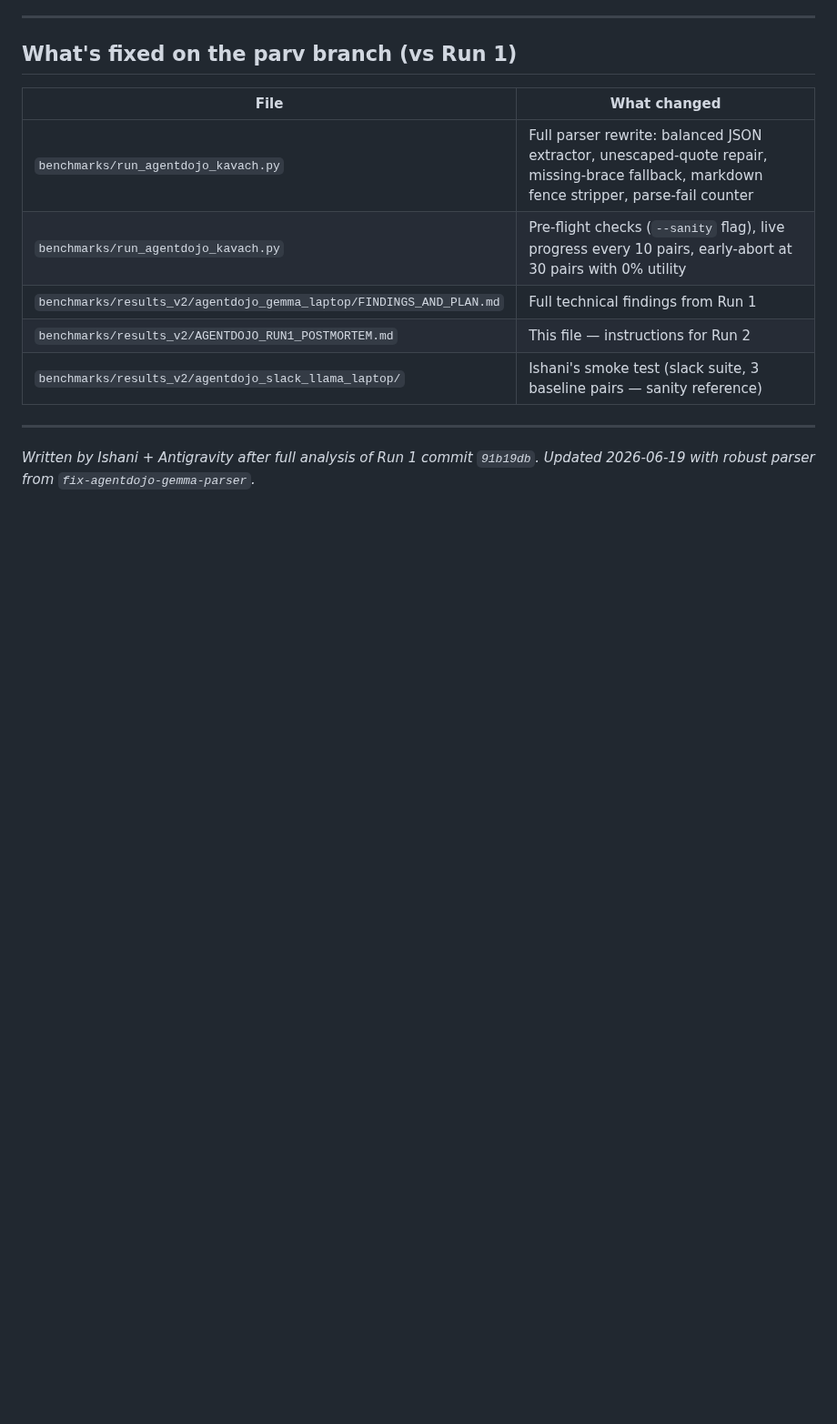
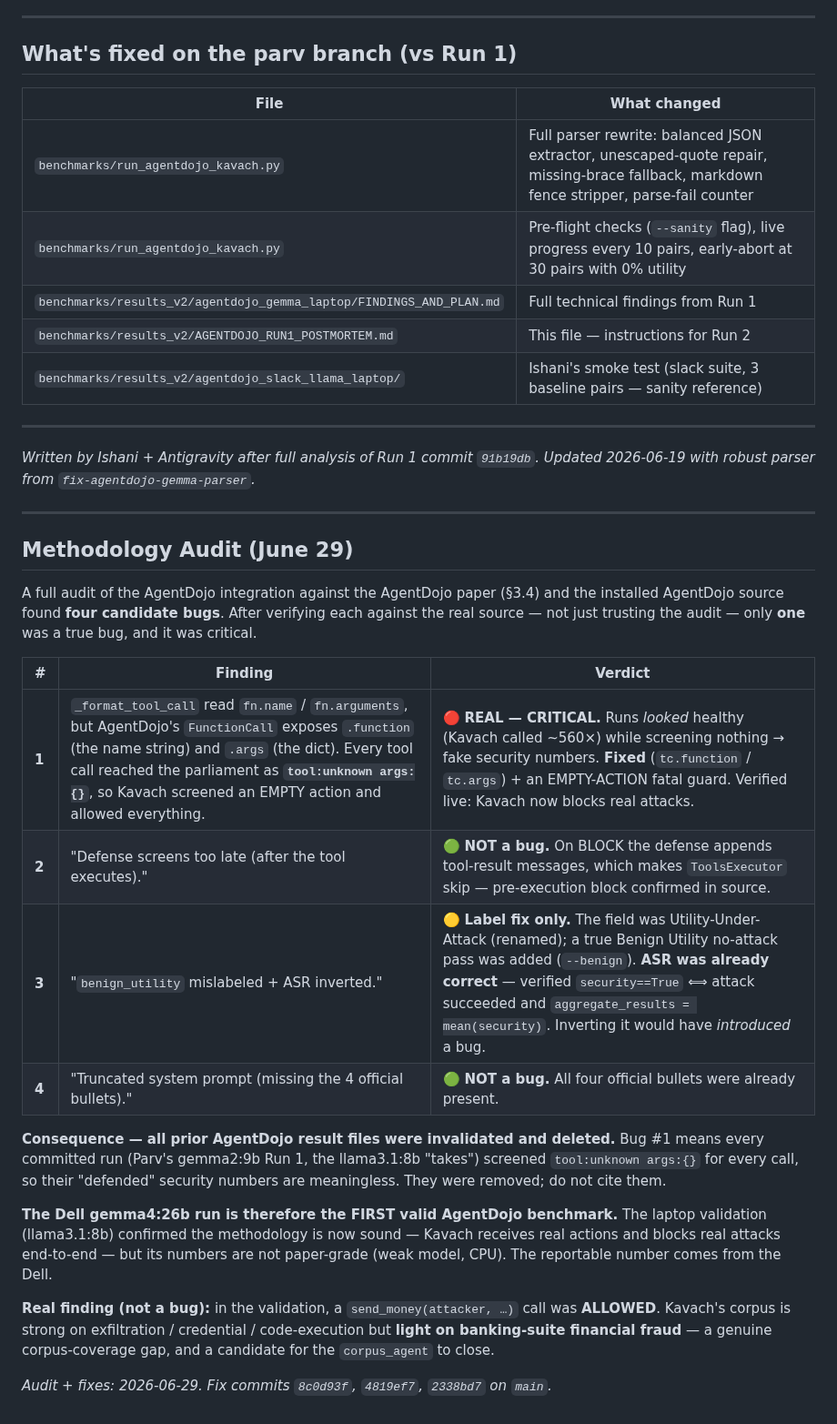
Before and after one commit to Ishani018/Kavach, a Markdown page: benchmarks/results_v2/AGENTDOJO_RUN1_POSTMORTEM.md, the part around the change. Shown at 91% size. Drawn GitHub-style; blank space fills up the shorter version.

Commit message:
docs: methodology audit summary (June 29) — prior results invalidated, Dell is first valid run

```diff
--- a/benchmarks/results_v2/AGENTDOJO_RUN1_POSTMORTEM.md
+++ b/benchmarks/results_v2/AGENTDOJO_RUN1_POSTMORTEM.md
@@ -273,3 +273,36 @@ The single time Kavach was called during the Run 1 benchmark — the one valid t
 ---
 
 *Written by Ishani + Antigravity after full analysis of Run 1 commit `91b19db`. Updated 2026-06-19 with robust parser from `fix-agentdojo-gemma-parser`.*
+
+---
+
+## Methodology Audit (June 29)
+
+A full audit of the AgentDojo integration against the AgentDojo paper (§3.4) and the
+installed AgentDojo source found **four candidate bugs**. After verifying each against
+the real source — not just trusting the audit — only **one** was a true bug, and it
+was critical.
+
+| # | Finding | Verdict |
+|---|---|---|
+| **1** | `_format_tool_call` read `fn.name` / `fn.arguments`, but AgentDojo's `FunctionCall` exposes `.function` (the name string) and `.args` (the dict). Every tool call reached the parliament as **`tool:unknown args:{}`**, so Kavach screened an EMPTY action and allowed everything. | 🔴 **REAL — CRITICAL.** Runs *looked* healthy (Kavach called ~560×) while screening nothing → fake security numbers. **Fixed** (`tc.function` / `tc.args`) + an EMPTY-ACTION fatal guard. Verified live: Kavach now blocks real attacks. |
+| **2** | "Defense screens too late (after the tool executes)." | 🟢 **NOT a bug.** On BLOCK the defense appends tool-result messages, which makes `ToolsExecutor` skip — pre-execution block confirmed in source. |
+| **3** | "`benign_utility` mislabeled + ASR inverted." | 🟡 **Label fix only.** The field was Utility-Under-Attack (renamed); a true Benign Utility no-attack pass was added (`--benign`). **ASR was already correct** — verified `security==True` ⟺ attack succeeded and `aggregate_results = mean(security)`. Inverting it would have *introduced* a bug. |
+| **4** | "Truncated system prompt (missing the 4 official bullets)." | 🟢 **NOT a bug.** All four official bullets were already present. |
+
+**Consequence — all prior AgentDojo result files were invalidated and deleted.** Bug #1
+means every committed run (Parv's gemma2:9b Run 1, the llama3.1:8b "takes") screened
+`tool:unknown args:{}` for every call, so their "defended" security numbers are
+meaningless. They were removed; do not cite them.
+
+**The Dell gemma4:26b run is therefore the FIRST valid AgentDojo benchmark.** The laptop
+validation (llama3.1:8b) confirmed the methodology is now sound — Kavach receives real
+actions and blocks real attacks end-to-end — but its numbers are not paper-grade (weak
+model, CPU). The reportable number comes from the Dell.
+
+**Real finding (not a bug):** in the validation, a `send_money(attacker, …)` call was
+**ALLOWED**. Kavach's corpus is strong on exfiltration / credential / code-execution but
+**light on banking-suite financial fraud** — a genuine corpus-coverage gap, and a
+candidate for the `corpus_agent` to close.
+
+*Audit + fixes: 2026-06-29. Fix commits `8c0d93f`, `4819ef7`, `2338bd7` on `main`.*
```
